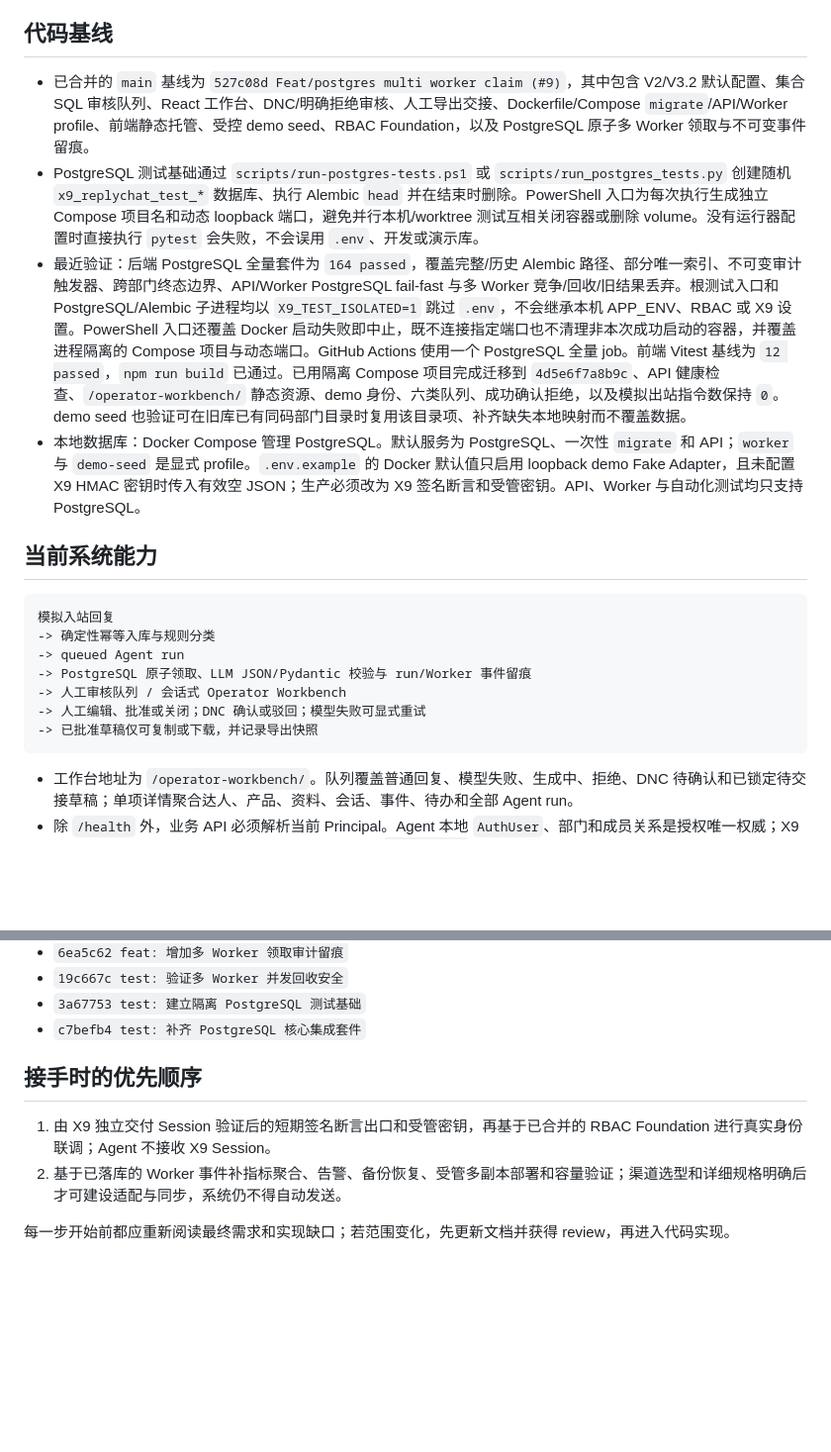
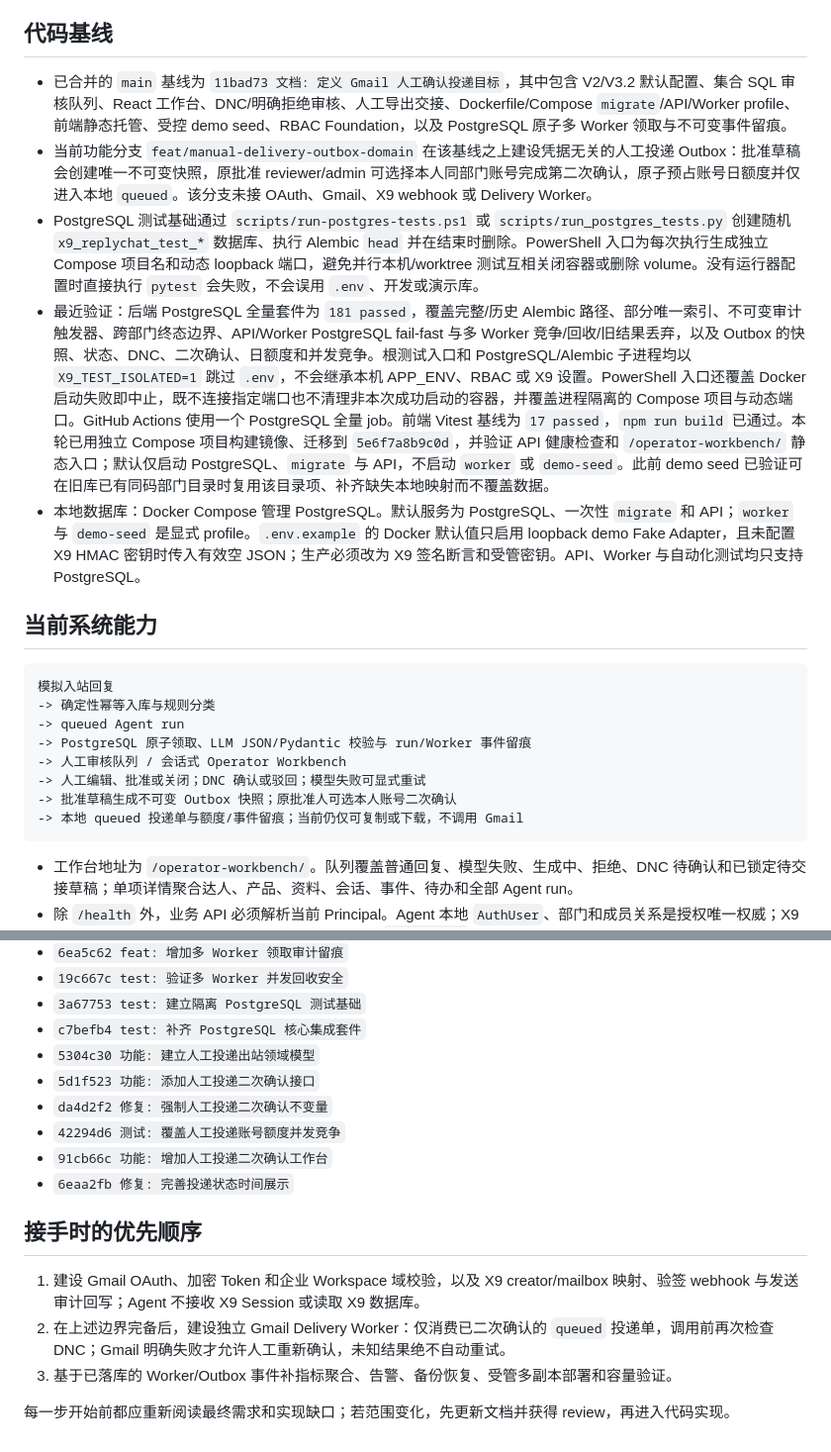
Before and after one commit to Katercong/x9--Agent, a Markdown page: docs/project-handoff.md, 2 parts joined by grey strips. Shown at 99% size. Rendered like a GitHub page; blank space fills up the shorter version.

````diff
--- a/docs/project-handoff.md
+++ b/docs/project-handoff.md
@@ -4,9 +4,10 @@
 
 ## 代码基线
 
-- 已合并的 `main` 基线为 `527c08d Feat/postgres multi worker claim (#9)`，其中包含 V2/V3.2 默认配置、集合 SQL 审核队列、React 工作台、DNC/明确拒绝审核、人工导出交接、Dockerfile/Compose `migrate`/API/Worker profile、前端静态托管、受控 demo seed、RBAC Foundation，以及 PostgreSQL 原子多 Worker 领取与不可变事件留痕。
+- 已合并的 `main` 基线为 `11bad73 文档: 定义 Gmail 人工确认投递目标`，其中包含 V2/V3.2 默认配置、集合 SQL 审核队列、React 工作台、DNC/明确拒绝审核、人工导出交接、Dockerfile/Compose `migrate`/API/Worker profile、前端静态托管、受控 demo seed、RBAC Foundation，以及 PostgreSQL 原子多 Worker 领取与不可变事件留痕。
+- 当前功能分支 `feat/manual-delivery-outbox-domain` 在该基线之上建设凭据无关的人工投递 Outbox：批准草稿会创建唯一不可变快照，原批准 reviewer/admin 可选择本人同部门账号完成第二次确认，原子预占账号日额度并仅进入本地 `queued`。该分支未接 OAuth、Gmail、X9 webhook 或 Delivery Worker。
 - PostgreSQL 测试基础通过 `scripts/run-postgres-tests.ps1` 或 `scripts/run_postgres_tests.py` 创建随机 `x9_replychat_test_*` 数据库、执行 Alembic `head` 并在结束时删除。PowerShell 入口为每次执行生成独立 Compose 项目名和动态 loopback 端口，避免并行本机/worktree 测试互相关闭容器或删除 volume。没有运行器配置时直接执行 `pytest` 会失败，不会误用 `.env`、开发或演示库。
-- 最近验证：后端 PostgreSQL 全量套件为 `164 passed`，覆盖完整/历史 Alembic 路径、部分唯一索引、不可变审计触发器、跨部门终态边界、API/Worker PostgreSQL fail-fast 与多 Worker 竞争/回收/旧结果丢弃。根测试入口和 PostgreSQL/Alembic 子进程均以 `X9_TEST_ISOLATED=1` 跳过 `.env`，不会继承本机 APP_ENV、RBAC 或 X9 设置。PowerShell 入口还覆盖 Docker 启动失败即中止，既不连接指定端口也不清理非本次成功启动的容器，并覆盖进程隔离的 Compose 项目与动态端口。GitHub Actions 使用一个 PostgreSQL 全量 job。前端 Vitest 基线为 `12 passed`，`npm run build` 已通过。已用隔离 Compose 项目完成迁移到 `4d5e6f7a8b9c`、API 健康检查、`/operator-workbench/` 静态资源、demo 身份、六类队列、成功确认拒绝，以及模拟出站指令数保持 `0`。demo seed 也验证可在旧库已有同码部门目录时复用该目录项、补齐缺失本地映射而不覆盖数据。
+- 最近验证：后端 PostgreSQL 全量套件为 `181 passed`，覆盖完整/历史 Alembic 路径、部分唯一索引、不可变审计触发器、跨部门终态边界、API/Worker PostgreSQL fail-fast 与多 Worker 竞争/回收/旧结果丢弃，以及 Outbox 的快照、状态、DNC、二次确认、日额度和并发竞争。根测试入口和 PostgreSQL/Alembic 子进程均以 `X9_TEST_ISOLATED=1` 跳过 `.env`，不会继承本机 APP_ENV、RBAC 或 X9 设置。PowerShell 入口还覆盖 Docker 启动失败即中止，既不连接指定端口也不清理非本次成功启动的容器，并覆盖进程隔离的 Compose 项目与动态端口。GitHub Actions 使用一个 PostgreSQL 全量 job。前端 Vitest 基线为 `17 passed`，`npm run build` 已通过。本轮已用独立 Compose 项目构建镜像、迁移到 `5e6f7a8b9c0d`，并验证 API 健康检查和 `/operator-workbench/` 静态入口；默认仅启动 PostgreSQL、`migrate` 与 API，不启动 `worker` 或 `demo-seed`。此前 demo seed 已验证可在旧库已有同码部门目录时复用该目录项、补齐缺失本地映射而不覆盖数据。
 - 本地数据库：Docker Compose 管理 PostgreSQL。默认服务为 PostgreSQL、一次性 `migrate` 和 API；`worker` 与 `demo-seed` 是显式 profile。`.env.example` 的 Docker 默认值只启用 loopback demo Fake Adapter，且未配置 X9 HMAC 密钥时传入有效空 JSON；生产必须改为 X9 签名断言和受管密钥。API、Worker 与自动化测试均只支持 PostgreSQL。
 
 ## 当前系统能力
@@ -18,7 +19,8 @@
 -> PostgreSQL 原子领取、LLM JSON/Pydantic 校验与 run/Worker 事件留痕
 -> 人工审核队列 / 会话式 Operator Workbench
 -> 人工编辑、批准或关闭；DNC 确认或驳回；模型失败可显式重试
--> 已批准草稿仅可复制或下载，并记录导出快照
+-> 批准草稿生成不可变 Outbox 快照；原批准人可选本人账号二次确认
+-> 本地 queued 投递单与额度/事件留痕；当前仍仅可复制或下载，不调用 Gmail
 ```
 
 - 工作台地址为 `/operator-workbench/`。队列覆盖普通回复、模型失败、生成中、拒绝、DNC 待确认和已锁定待交接草稿；单项详情聚合达人、产品、资料、会话、事件、待办和全部 Agent run。
@@ -64,10 +67,17 @@
 - `19c667c test: 验证多 Worker 并发回收安全`
 - `3a67753 test: 建立隔离 PostgreSQL 测试基础`
 - `c7befb4 test: 补齐 PostgreSQL 核心集成套件`
+- `5304c30 功能: 建立人工投递出站领域模型`
+- `5d1f523 功能: 添加人工投递二次确认接口`
+- `da4d2f2 修复: 强制人工投递二次确认不变量`
+- `42294d6 测试: 覆盖人工投递账号额度并发竞争`
+- `91cb66c 功能: 增加人工投递二次确认工作台`
+- `6eaa2fb 修复: 完善投递状态时间展示`
 
 ## 接手时的优先顺序
 
-1. 由 X9 独立交付 Session 验证后的短期签名断言出口和受管密钥，再基于已合并的 RBAC Foundation 进行真实身份联调；Agent 不接收 X9 Session。
-2. 基于已落库的 Worker 事件补指标聚合、告警、备份恢复、受管多副本部署和容量验证；渠道选型和详细规格明确后才可建设适配与同步，系统仍不得自动发送。
+1. 建设 Gmail OAuth、加密 Token 和企业 Workspace 域校验，以及 X9 creator/mailbox 映射、验签 webhook 与发送审计回写；Agent 不接收 X9 Session 或读取 X9 数据库。
+2. 在上述边界完备后，建设独立 Gmail Delivery Worker：仅消费已二次确认的 `queued` 投递单，调用前再次检查 DNC；Gmail 明确失败才允许人工重新确认，未知结果绝不自动重试。
+3. 基于已落库的 Worker/Outbox 事件补指标聚合、告警、备份恢复、受管多副本部署和容量验证。
 
 每一步开始前都应重新阅读最终需求和实现缺口；若范围变化，先更新文档并获得 review，再进入代码实现。
````
Also changed, not shown: other parts of docs/project-handoff.md (+5 -4 lines), docs/implementation-gap-review.md (+11 -8 lines).
